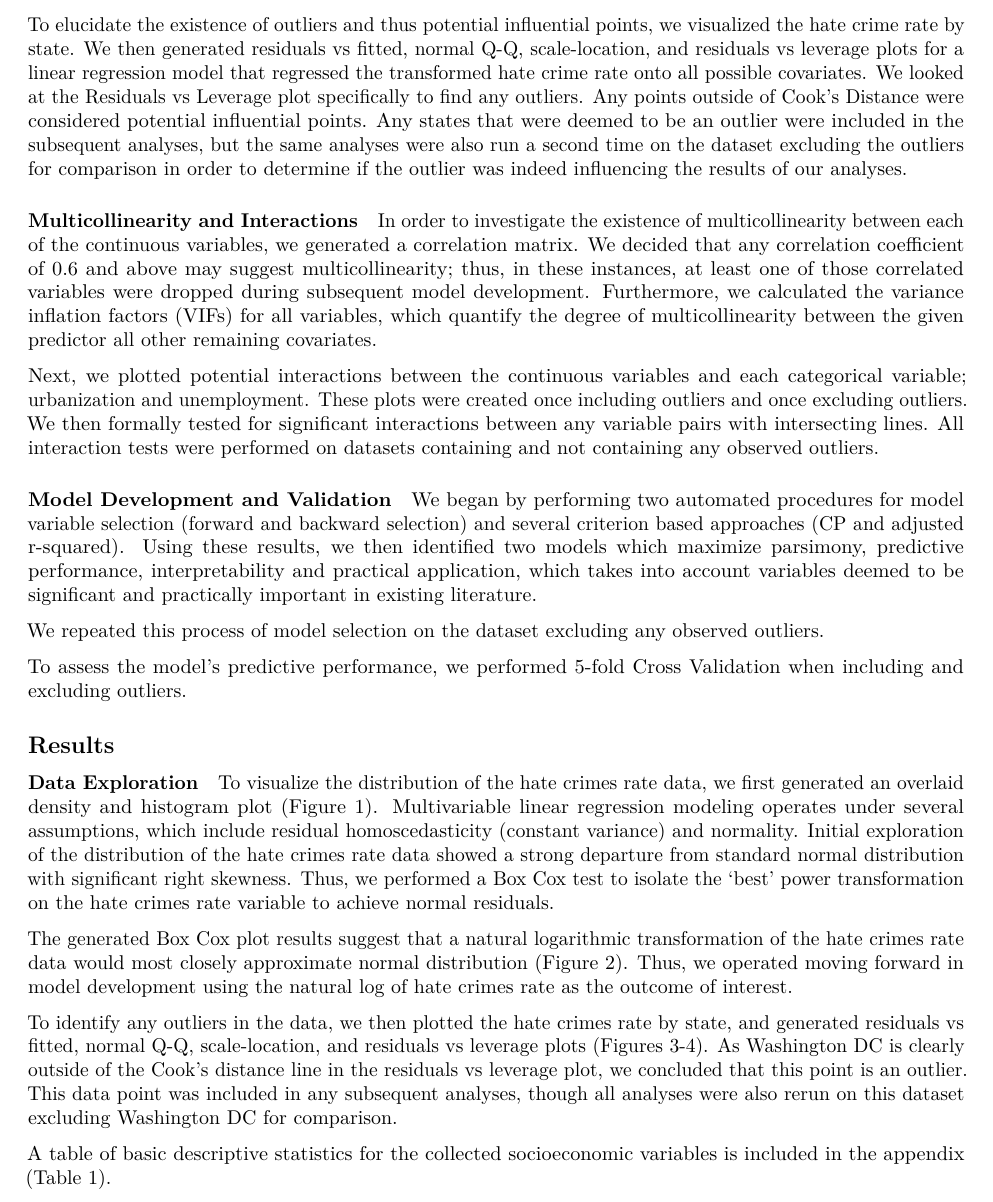
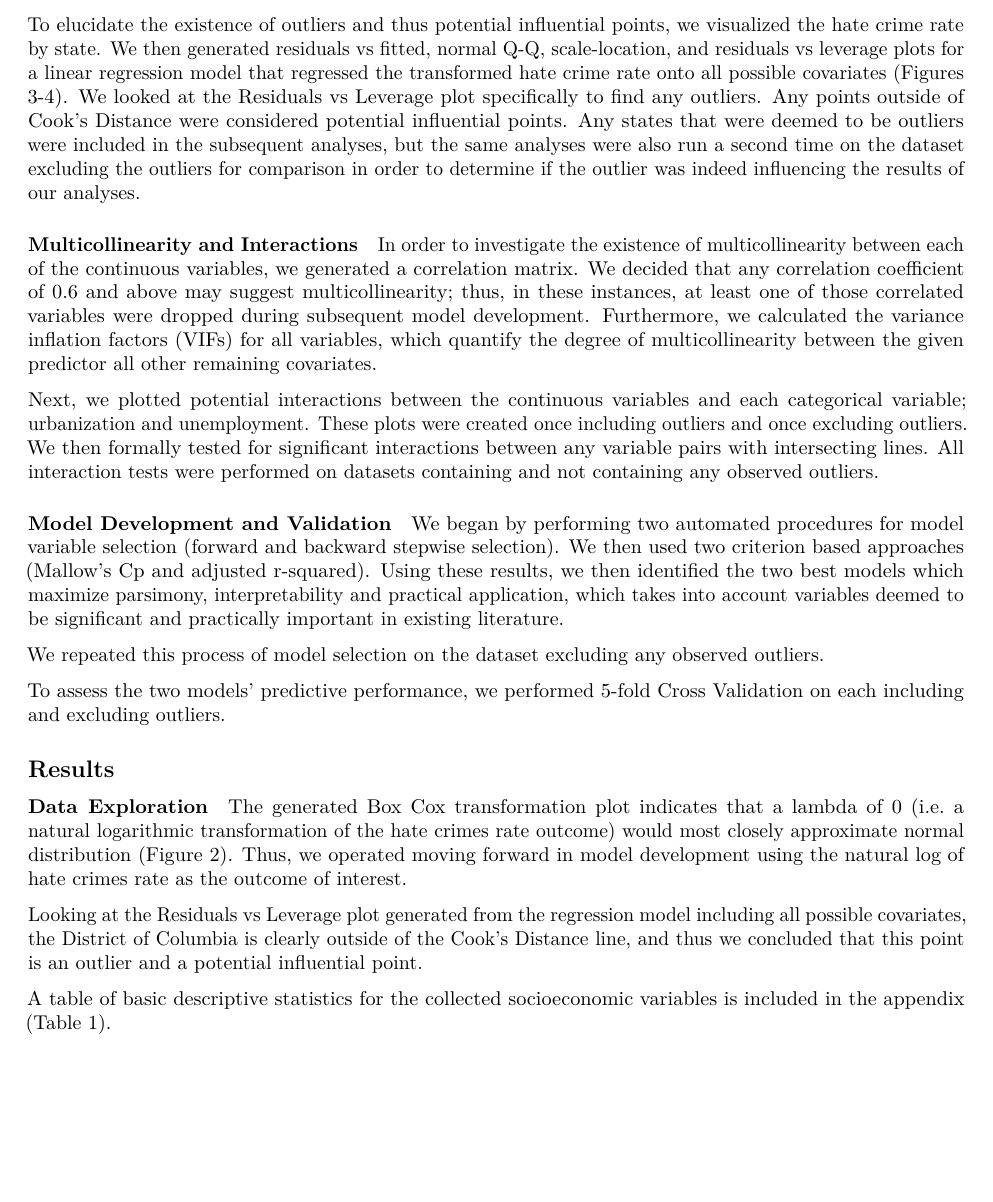
Before and after one commit to NICE8x/biostat_methods_project, an R Markdown document (project_report.Rmd): part of page 3 of 12 before the commit and part of page 3 of 11 after it, cut so that both start at the same text, the shorter picture padded with empty space. Rendered offline with R 4.5, knitr and Pandoc, then LaTeX, with nearby package versions; column names are cleaned by a stand-in for the janitor package.

Commit message:
more edits

```diff
--- a/project_report.Rmd
+++ b/project_report.Rmd
@@ -81,7 +81,7 @@ Using these data, our goal was to construct our own multivariable linear regress
 
 In order to determine whether any data transformations would be necessary we visualized the distribution of the outcome(population-adjusted hate incidents per 100,000 population) by generating an overlaid density and histogram plot (Figure 1). Multivariable linear regression modeling operates under several assumptions, which include residual homoscedasticity (constant variance) and normality. Initial exploration of the distribution of the hate crimes rate data showed a strong departure from standard normal distribution with significant right skewness. Thus, we performed a Box Cox transformation to isolate the 'best' power transformation on the hate crimes rate variable to achieve normal residuals.
 
-To elucidate the existence of outliers and thus potential influential points, we visualized the hate crime rate by state. We then generated residuals vs fitted, normal Q-Q, scale-location, and residuals vs leverage plots for a linear regression model that regressed the transformed hate crime rate onto all possible covariates. We looked at the Residuals vs Leverage plot specifically to find any outliers.  Any points outside of Cook's Distance were considered potential influential points.  Any states that were deemed to be an outlier were included in the subsequent analyses, but the same analyses were also run a second time on the dataset excluding the outliers for comparison in order to determine if the outlier was indeed influencing the results of our analyses.
+To elucidate the existence of outliers and thus potential influential points, we visualized the hate crime rate by state. We then generated residuals vs fitted, normal Q-Q, scale-location, and residuals vs leverage plots for a linear regression model that regressed the transformed hate crime rate onto all possible covariates (Figures 3-4). We looked at the Residuals vs Leverage plot specifically to find any outliers.  Any points outside of Cook's Distance were considered potential influential points.  Any states that were deemed to be outliers were included in the subsequent analyses, but the same analyses were also run a second time on the dataset excluding the outliers for comparison in order to determine if the outlier was indeed influencing the results of our analyses.
 
 
 #### Multicollinearity and Interactions
@@ -92,21 +92,19 @@ Next, we plotted potential interactions between the continuous variables and eac
 
 #### Model Development and Validation
 
-We began by performing two automated procedures for model variable selection (forward and backward selection) and several criterion based approaches (CP and adjusted r-squared). Using these results, we then identified two models which maximize parsimony, predictive performance, interpretability and practical application, which takes into account variables deemed to be significant and practically important in existing literature.
+We began by performing two automated procedures for model variable selection (forward and backward stepwise selection). We then used two criterion based approaches (Mallow's Cp and adjusted r-squared). Using these results, we then identified the two best models which maximize parsimony, interpretability and practical application, which takes into account variables deemed to be significant and practically important in existing literature.
 
 We repeated this process of model selection on the dataset excluding any observed outliers.
 
-To assess the model's predictive performance, we performed 5-fold Cross Validation when including and excluding outliers.
+To assess the two models' predictive performance, we performed 5-fold Cross Validation on each including and excluding outliers.
 
 ## Results
 
 #### Data Exploration
 
-To visualize the distribution of the hate crimes rate data, we first generated an overlaid density and histogram plot (Figure 1). Multivariable linear regression modeling operates under several assumptions, which include residual homoscedasticity (constant variance) and normality. Initial exploration of the distribution of the hate crimes rate data showed a strong departure from standard normal distribution with significant right skewness. Thus, we performed a Box Cox test to isolate the 'best' power transformation on the hate crimes rate variable to achieve normal residuals.
+The generated Box Cox transformation plot indicates that a lambda of 0 (i.e. a natural logarithmic transformation of the hate crimes rate outcome) would most closely approximate normal distribution (Figure 2). Thus, we operated moving forward in model development using the natural log of hate crimes rate as the outcome of interest.
 
-The generated Box Cox plot results suggest that a natural logarithmic transformation of the hate crimes rate data would most closely approximate normal distribution (Figure 2). Thus, we operated moving forward in model development using the natural log of hate crimes rate as the outcome of interest.
-
-To identify any outliers in the data, we then plotted the hate crimes rate by state, and generated residuals vs fitted, normal Q-Q, scale-location, and residuals vs leverage plots (Figures 3-4). As Washington DC is clearly outside of the Cook's distance line in the residuals vs leverage plot, we concluded that this point is an outlier. This data point was included in any subsequent analyses, though all analyses were also rerun on this dataset excluding Washington DC for comparison.
+Looking at the Residuals vs Leverage plot generated from the regression model including all possible covariates, the District of Columbia is clearly outside of the Cook's Distance line, and thus we concluded that this point is an outlier and a potential influential point.
 
 A table of basic descriptive statistics for the collected socioeconomic variables is included in the appendix (Table 1).
 
```
